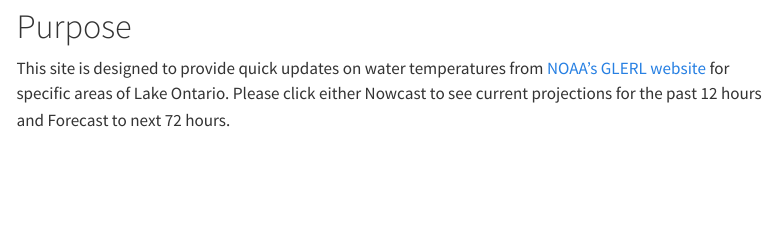
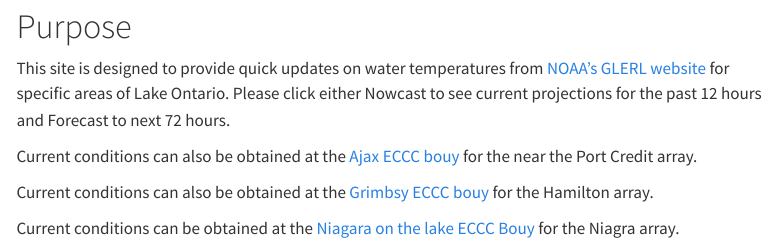
Before and after one commit to benjaminhlina/aton, a Quarto document (index.qmd): the page in a window 1100 px wide, from 80 px down. Rendered offline with R 4.5, knitr and Pandoc in place of Quarto, with nearby package versions; menus at the side of the page are left out.

Commit message:
Update home

```diff
--- a/index.qmd
+++ b/index.qmd
@@ -4,3 +4,9 @@ title: "Home"
 # Purpose
 This site is designed to provide quick updates on  water temperatures
 from [NOAA's GLERL website](https://www.glerl.noaa.gov/res/glcfs/ncast.php?lake=ont) for specific areas of Lake Ontario. Please click either Nowcast to see current projections for the past 12 hours and Forecast to next 72 hours.
+
+Current conditions can also be obtained at the [Ajax ECCC bouy](https://weather.gc.ca/marine/weatherConditions-currentConditions_e.html?mapID=11&siteID=08203&stationID=45159) for the near the Port Credit array.
+
+Current conditions can also be obtained at the [Grimbsy ECCC bouy]( https://weather.gc.ca/marine/weatherConditions-currentConditions_e.html?mapID=11&siteID=08203&stationID=45139) for the Hamilton array.
+
+Current conditions can be obtained at the [Niagara on the lake ECCC Bouy](https://seagull.glos.org/data-console/299/parameter/5265) for the Niagra array.
```
Also changed, not shown: 2 other files.
